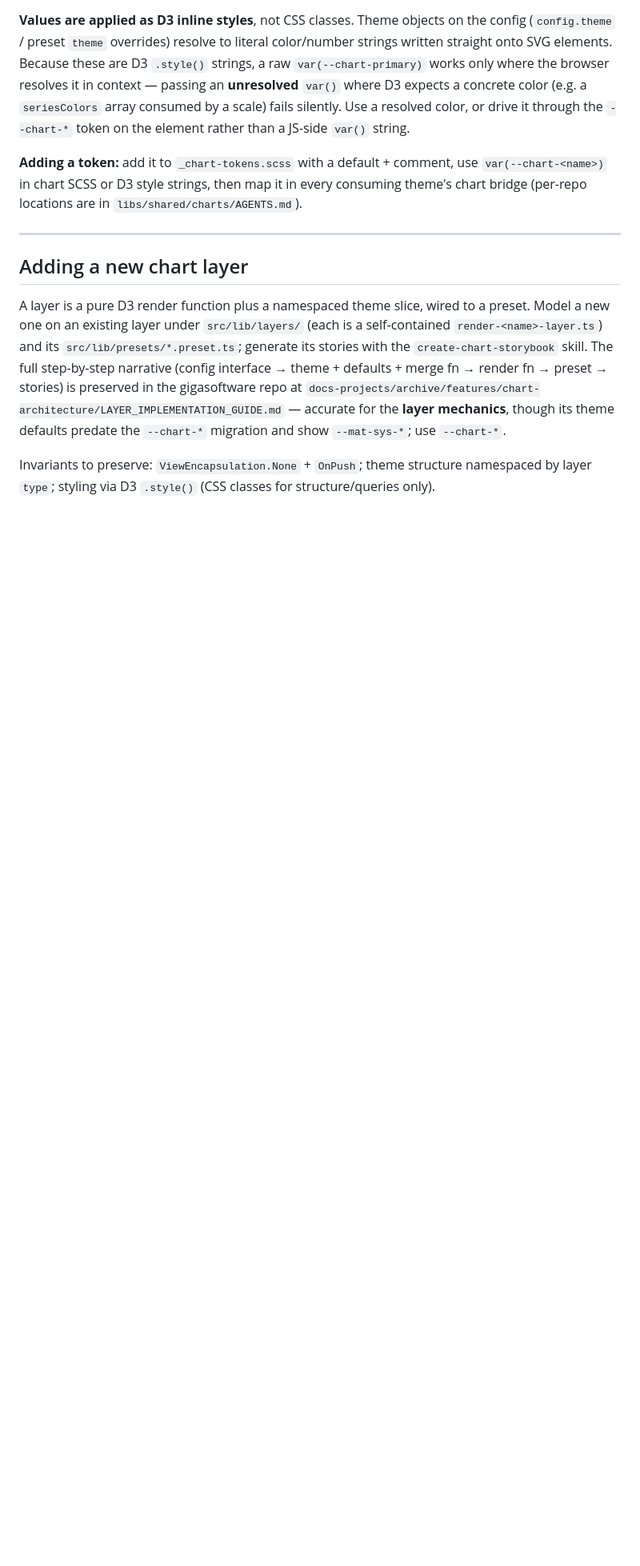
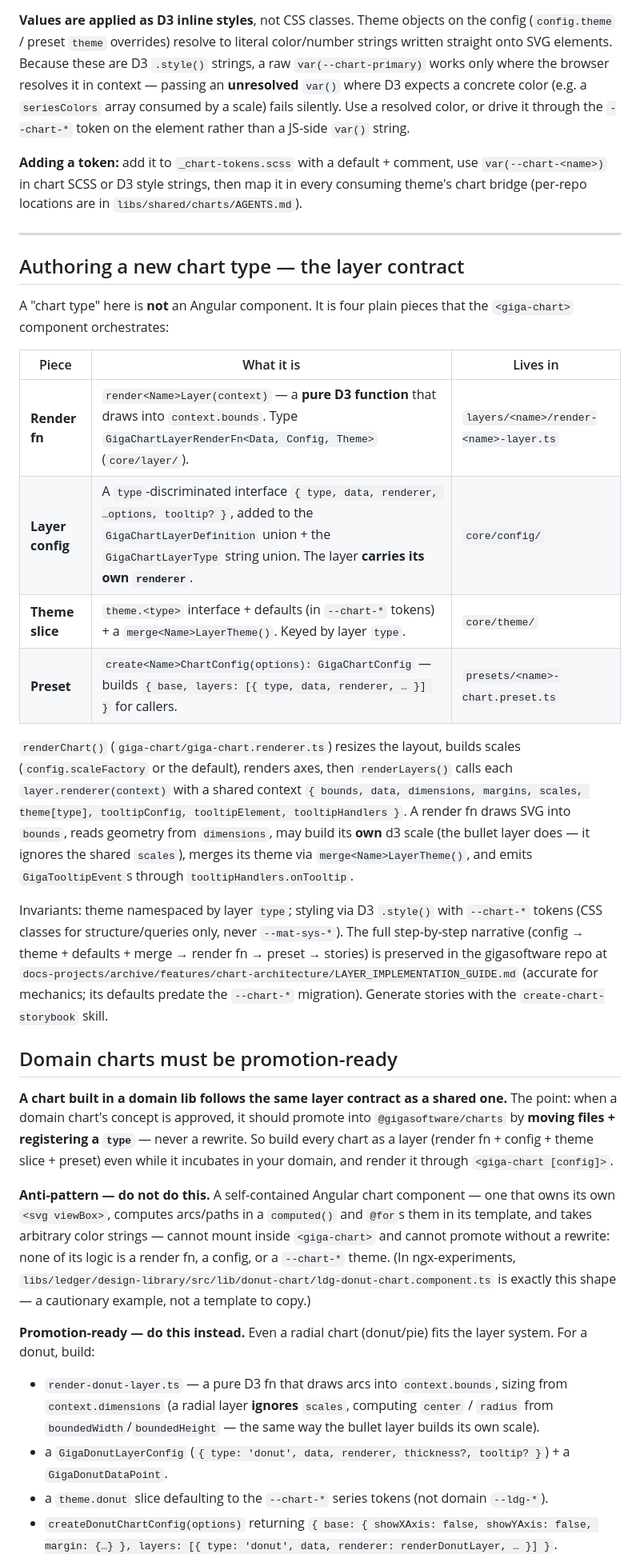
Before and after one commit to jerryorta/ngx-experiments, a Markdown page: docs/reference/charts.md, the part around one of its changes. Shown at 80% size. GitHub-like rendering; blank space fills up the shorter version.

Commit message:
docs(charts): add layer-contract + domain promotion-ready guide (synced)
Mirror the expanded charts guide from gigasoftware: the 4-piece layer contract and
the "domain charts must be promotion-ready" section (ledger ldg-donut-chart as the
anti-example).

Co-Authored-By: Claude Opus 4.8 (1M context) <noreply@anthropic.com>

```diff
--- a/docs/reference/charts.md
+++ b/docs/reference/charts.md
@@ -158,16 +158,58 @@ theme's chart bridge (per-repo locations are in `libs/shared/charts/AGENTS.md`).
 
 ---
 
-## Adding a new chart layer
+## Authoring a new chart type — the layer contract
 
-A layer is a pure D3 render function plus a namespaced theme slice, wired to a preset. Model
-a new one on an existing layer under `src/lib/layers/` (each is a self-contained
-`render-<name>-layer.ts`) and its `src/lib/presets/*.preset.ts`; generate its stories with
-the `create-chart-storybook` skill. The full step-by-step narrative (config interface →
-theme + defaults + merge fn → render fn → preset → stories) is preserved in the gigasoftware
-repo at `docs-projects/archive/features/chart-architecture/LAYER_IMPLEMENTATION_GUIDE.md` —
-accurate for the **layer mechanics**, though its theme defaults predate the `--chart-*`
-migration and show `--mat-sys-*`; use `--chart-*`.
+A "chart type" here is **not** an Angular component. It is four plain pieces that the
+`<giga-chart>` component orchestrates:
 
-Invariants to preserve: `ViewEncapsulation.None` + `OnPush`; theme structure namespaced by
-layer `type`; styling via D3 `.style()` (CSS classes for structure/queries only).
+| Piece | What it is | Lives in |
+| --- | --- | --- |
+| **Render fn** | `render<Name>Layer(context)` — a **pure D3 function** that draws into `context.bounds`. Type `GigaChartLayerRenderFn<Data, Config, Theme>` (`core/layer/`). | `layers/<name>/render-<name>-layer.ts` |
+| **Layer config** | A `type`-discriminated interface `{ type, data, renderer, …options, tooltip? }`, added to the `GigaChartLayerDefinition` union + the `GigaChartLayerType` string union. The layer **carries its own `renderer`**. | `core/config/` |
+| **Theme slice** | `theme.<type>` interface + defaults (in `--chart-*` tokens) + a `merge<Name>LayerTheme()`. Keyed by layer `type`. | `core/theme/` |
+| **Preset** | `create<Name>ChartConfig(options): GigaChartConfig` — builds `{ base, layers: [{ type, data, renderer, … }] }` for callers. | `presets/<name>-chart.preset.ts` |
+
+`renderChart()` (`giga-chart/giga-chart.renderer.ts`) resizes the layout, builds scales
+(`config.scaleFactory` or the default), renders axes, then `renderLayers()` calls each
+`layer.renderer(context)` with a shared context `{ bounds, data, dimensions, margins, scales,
+theme[type], tooltipConfig, tooltipElement, tooltipHandlers }`. A render fn draws SVG into
+`bounds`, reads geometry from `dimensions`, may build its **own** d3 scale (the bullet layer
+does — it ignores the shared `scales`), merges its theme via `merge<Name>LayerTheme()`, and
+emits `GigaTooltipEvent`s through `tooltipHandlers.onTooltip`.
+
+Invariants: theme namespaced by layer `type`; styling via D3 `.style()` with `--chart-*`
+tokens (CSS classes for structure/queries only, never `--mat-sys-*`). The full step-by-step
+narrative (config → theme + defaults + merge → render fn → preset → stories) is preserved in
+the gigasoftware repo at
+`docs-projects/archive/features/chart-architecture/LAYER_IMPLEMENTATION_GUIDE.md` (accurate
+for mechanics; its defaults predate the `--chart-*` migration). Generate stories with the
+`create-chart-storybook` skill.
+
+## Domain charts must be promotion-ready
+
+**A chart built in a domain lib follows the same layer contract as a shared one.** The point:
+when a domain chart's concept is approved, it should promote into `@gigasoftware/charts` by
+**moving files + registering a `type`** — never a rewrite. So build every chart as a layer
+(render fn + config + theme slice + preset) even while it incubates in your domain, and render
+it through `<giga-chart [config]>`.
+
+**Anti-pattern — do not do this.** A self-contained Angular chart component — one that owns
+its own `<svg viewBox>`, computes arcs/paths in a `computed()` and `@for`s them in its
+template, and takes arbitrary color strings — cannot mount inside `<giga-chart>` and cannot
+promote without a rewrite: none of its logic is a render fn, a config, or a `--chart-*` theme.
+(In ngx-experiments, `libs/ledger/design-library/src/lib/donut-chart/ldg-donut-chart.component.ts`
+is exactly this shape — a cautionary example, not a template to copy.)
+
+**Promotion-ready — do this instead.** Even a radial chart (donut/pie) fits the layer system.
+For a donut, build:
+
+- `render-donut-layer.ts` — a pure D3 fn that draws arcs into `context.bounds`, sizing from
+  `context.dimensions` (a radial layer **ignores** `scales`, computing `center` / `radius`
+  from `boundedWidth`/`boundedHeight` — the same way the bullet layer builds its own scale).
+- a `GigaDonutLayerConfig` (`{ type: 'donut', data, renderer, thickness?, tooltip? }`) + a
+  `GigaDonutDataPoint`.
+- a `theme.donut` slice defaulting to the `--chart-*` series tokens (not domain `--ldg-*`).
+- `createDonutChartConfig(options)` returning
+  `{ base: { showXAxis: false, showYAxis: false, margin: {…} }, layers: [{ type: 'donut', data, renderer: renderDonutLayer, … }] }`.
+
```
Also changed, not shown: other parts of docs/reference/charts.md (+15 -0 lines).
